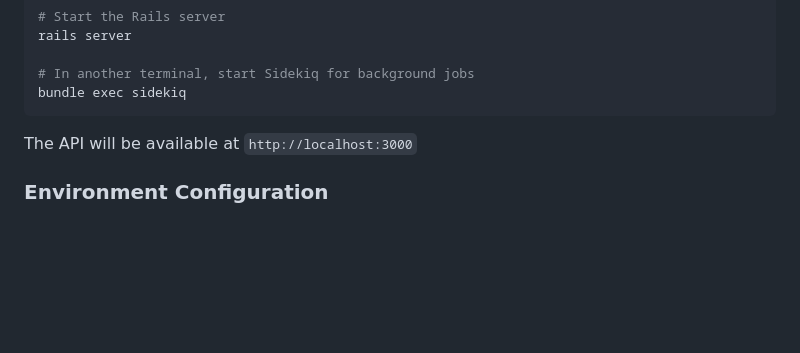
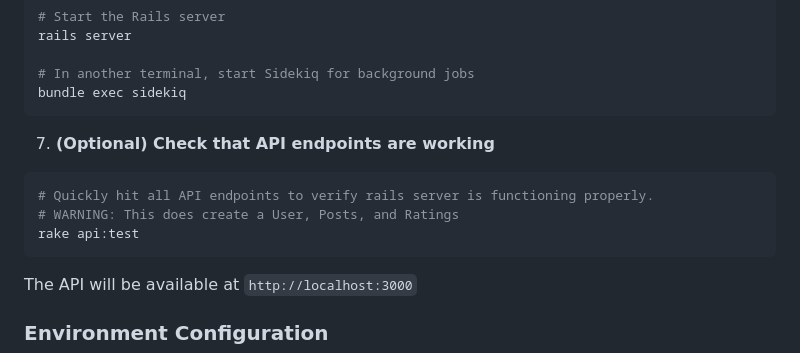
Before and after one commit to brandonmcase/social-app-for-fixd, a Markdown page: README.md, the part around the change. GitHub-like rendering; blank space fills up the shorter version.

Commit message:
Updated the README with the api test rake task

````diff
--- a/README.md
+++ b/README.md
@@ -215,6 +215,14 @@ rails server
 
 # In another terminal, start Sidekiq for background jobs
 bundle exec sidekiq
+```
+
+7. **(Optional) Check that API endpoints are working**
+
+```bash
+# Quickly hit all API endpoints to verify rails server is functioning properly.
+# WARNING: This does create a User, Posts, and Ratings
+rake api:test
 ```
 
 The API will be available at `http://localhost:3000`
````
